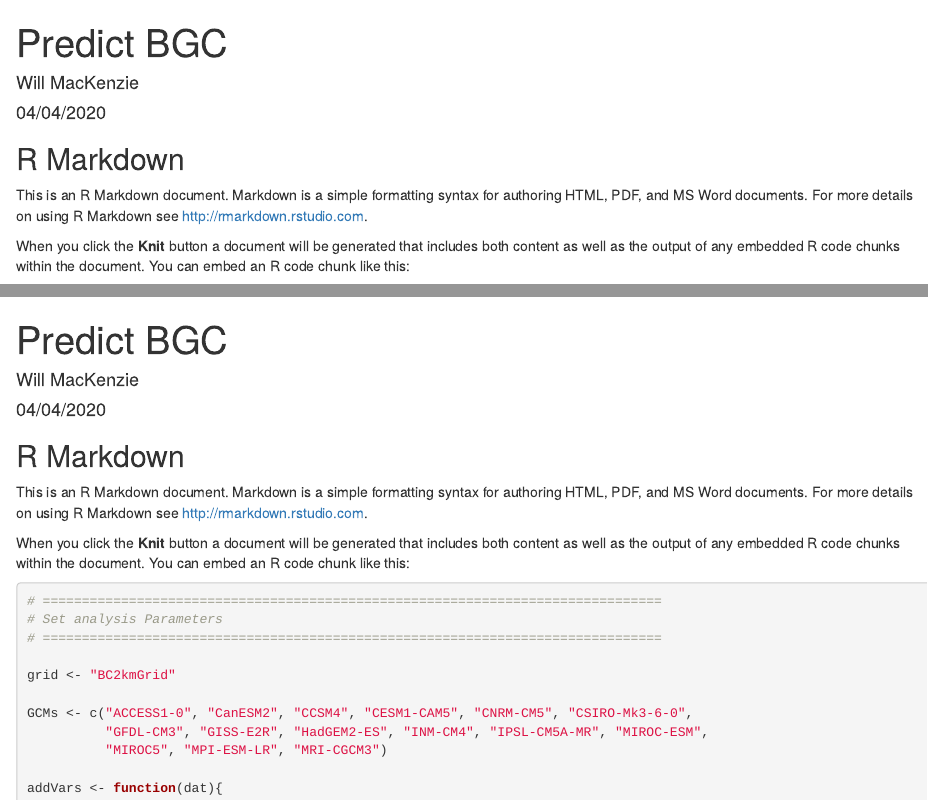
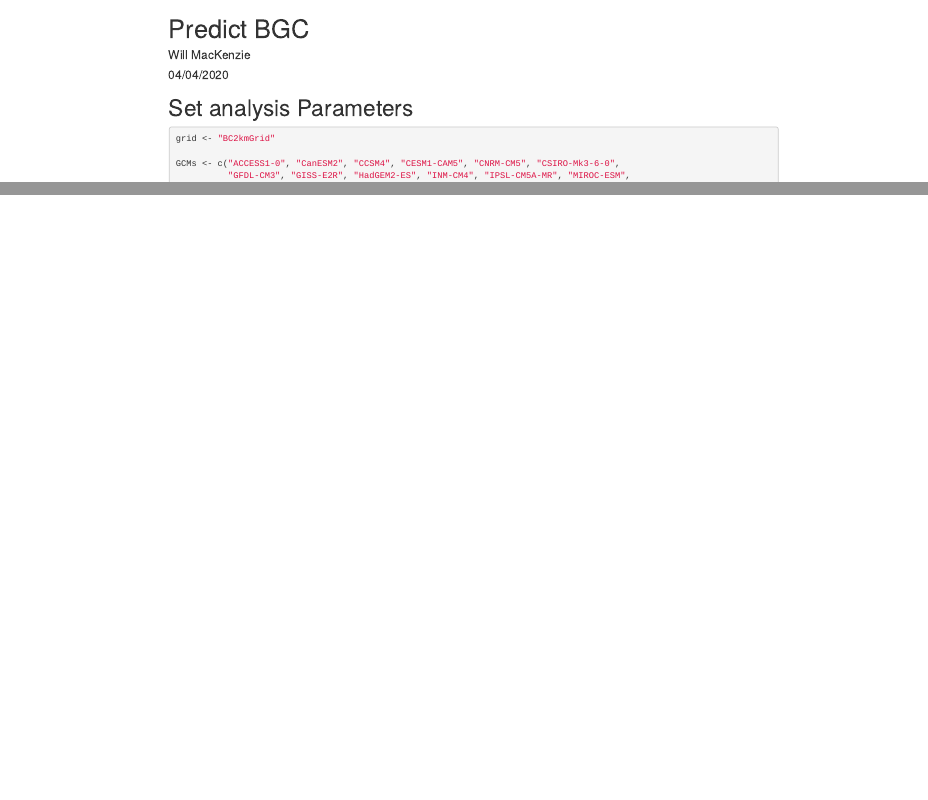
Before and after one commit to whmacken/2019_CCISS, an R Markdown document (CCISS_Step1_BGCprojections.Rmd): the page in a window 1100 px wide, from its top, and a second part further down, joined at a grey line. Rendered offline with R 4.5, knitr and Pandoc, with nearby package versions; some code elsewhere in the file could not run offline.

Commit message:
Fixing up the RMD versino of the R script

````diff
--- a/CCISS_Step1_BGCprojections.Rmd
+++ b/CCISS_Step1_BGCprojections.Rmd
@@ -46,8 +47,6 @@ require(tidyverse)
 
 ```
 
-## R Markdown
+# Set analysis Parameters
 
-This is an R Markdown document. Markdown is a simple formatting syntax for authoring HTML, PDF, and MS Word documents. For more details on using R Markdown see <http://rmarkdown.rstudio.com>.
-
-When you click the **Knit** button a document will be generated that includes both content as well as the output of any embedded R code chunks within the document. You can embed an R code chunk like this:
+```{r set analysis parameters}
````
Also changed, not shown: CCISS_Step1_BGCprojections.Rmd (12 more changed lines).
